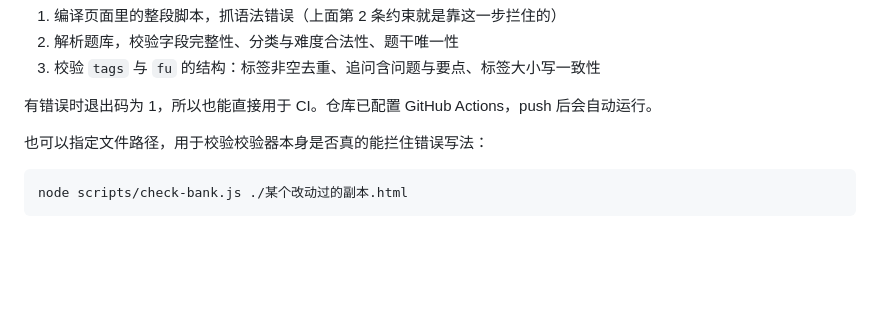
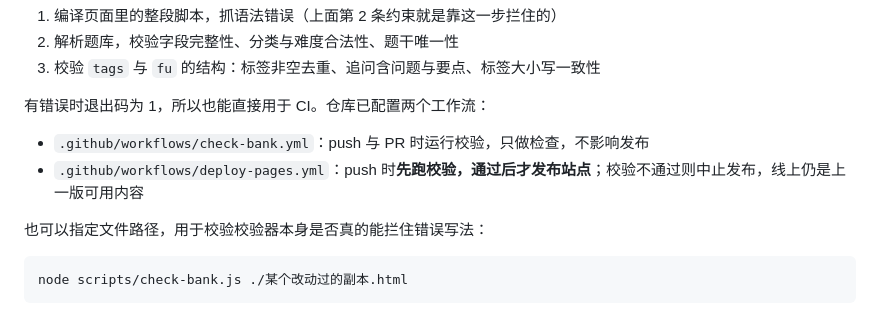
Before and after one commit to wangyaruo/learn-test, a Markdown page: README.md, the part around one of its changes. Rendered like a GitHub page; blank space fills up the shorter version.

```diff
--- a/README.md
+++ b/README.md
@@ -113,7 +121,10 @@ node scripts/check-bank.js
 2. 解析题库，校验字段完整性、分类与难度合法性、题干唯一性
 3. 校验 `tags` 与 `fu` 的结构：标签非空去重、追问含问题与要点、标签大小写一致性
 
-有错误时退出码为 1，所以也能直接用于 CI。仓库已配置 GitHub Actions，push 后会自动运行。
+有错误时退出码为 1，所以也能直接用于 CI。仓库已配置两个工作流：
+
+- `.github/workflows/check-bank.yml`：push 与 PR 时运行校验，只做检查，不影响发布
+- `.github/workflows/deploy-pages.yml`：push 时**先跑校验，通过后才发布站点**；校验不通过则中止发布，线上仍是上一版可用内容
 
 也可以指定文件路径，用于校验校验器本身是否真的能拦住错误写法：
 
```
Also changed, not shown: other parts of README.md (+44 -14 lines).
